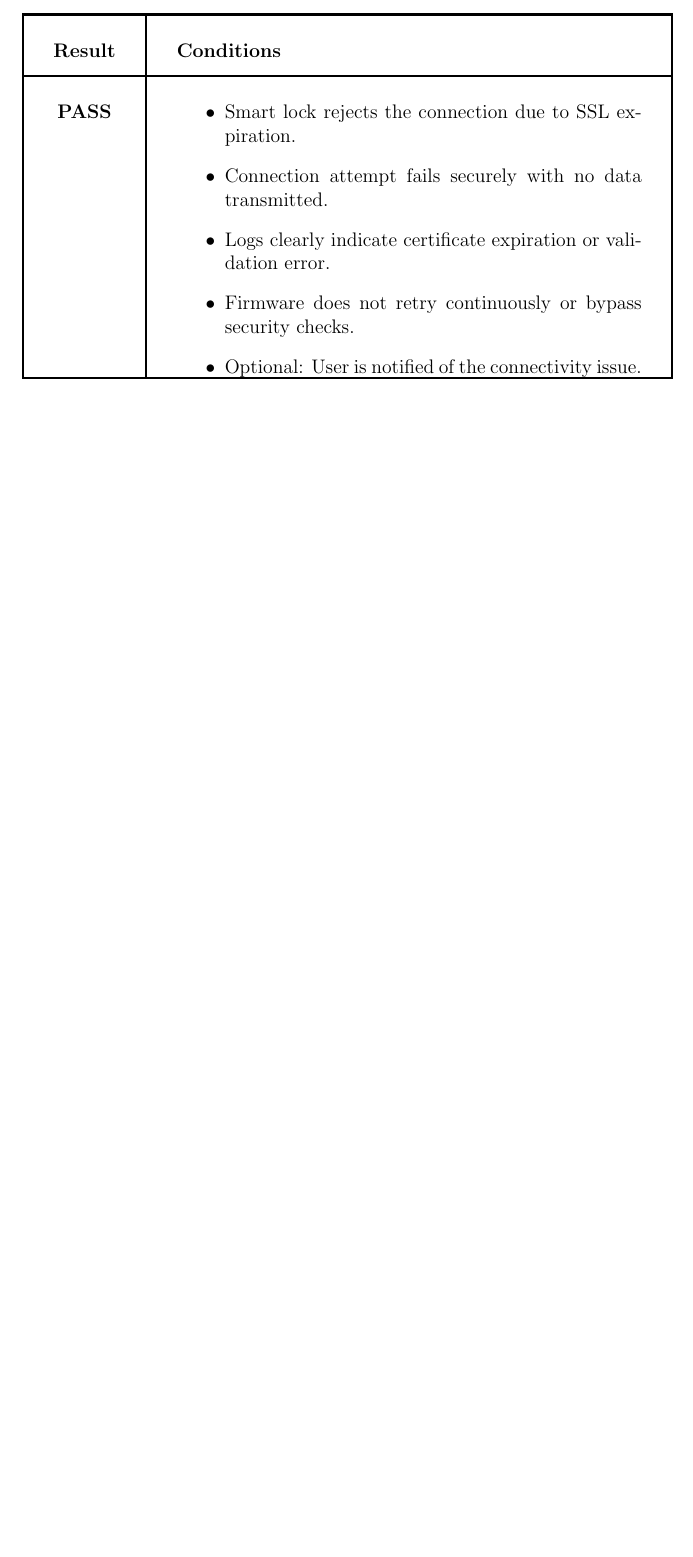
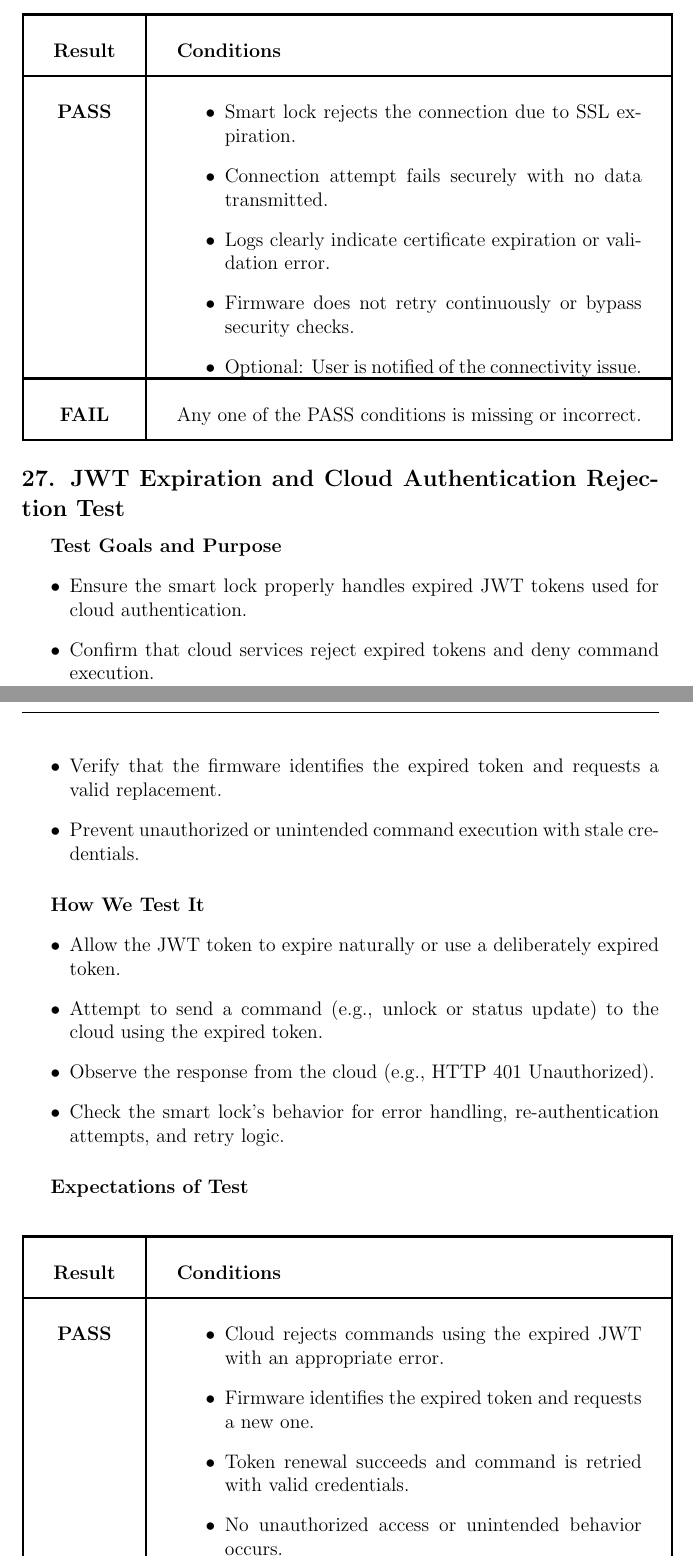
Before and after one commit to neenanhi/CSE123_Project, a LaTeX document (docs/DesignDoc/DesignDoc.tex, which reads docs/DesignDoc/Future_Testing.tex): part of page 69 of 75 before the commit and two parts of pages 69 and 70 of 76 after it, the two joined at a grey line, cut so that both start at the same text, the shorter picture padded with empty space. Compiled offline with pdfLaTeX.

Commit message:
updated common scenario 27

```diff
--- a/docs/DesignDoc/Future_Testing.tex
+++ b/docs/DesignDoc/Future_Testing.tex
@@ -958,6 +958,44 @@ Either wait for the lockout timer to expire or enter an admin PIN to clear the l
     \end{tabular}
 \end{center}
 
+\subsection*{27. JWT Expiration and Cloud Authentication Rejection Test}
+\subparagraph{Test Goals and Purpose}
+\begin{itemize}
+    \item Ensure the smart lock properly handles expired JWT tokens used for cloud authentication.
+    \item Confirm that cloud services reject expired tokens and deny command execution.
+    \item Verify that the firmware identifies the expired token and requests a valid replacement.
+    \item Prevent unauthorized or unintended command execution with stale credentials.
+\end{itemize}
+
+\subparagraph{How We Test It}
+\begin{itemize}
+    \item Allow the JWT token to expire naturally or use a deliberately expired token.
+    \item Attempt to send a command (e.g., unlock or status update) to the cloud using the expired token.
+    \item Observe the response from the cloud (e.g., HTTP 401 Unauthorized).
+    \item Check the smart lock’s behavior for error handling, re-authentication attempts, and retry logic.
+\end{itemize}
+
+\subparagraph{Expectations of Test}
+\begin{center}
+    \begin{tabular}{|c|p{10cm}|}
+      \hline
+      \textbf{Result} & \textbf{Conditions} \\
+      \hline
+      \textbf{PASS} &
+        \begin{minipage}[t]{\linewidth}
+        \begin{itemize}
+          \item Cloud rejects commands using the expired JWT with an appropriate error.
+          \item Firmware identifies the expired token and requests a new one.
+          \item Token renewal succeeds and command is retried with valid credentials.
+          \item No unauthorized access or unintended behavior occurs.
+        \end{itemize}
+        \end{minipage} \\
+      \hline
+      \textbf{FAIL} & Any one of the PASS conditions is missing or incorrect. \\
+      \hline
+    \end{tabular}
+\end{center}
+
 
 % End for Common Scenarios (Tests 1 - 20)
 
```
